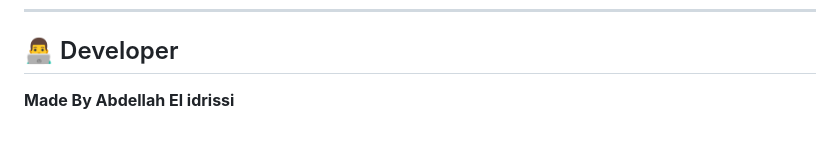
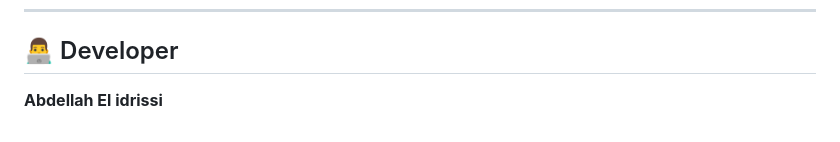
Before and after one commit to AbdellahDeveloper/maroc_live, a Markdown page: README.md, the part around the change. Drawn GitHub-style.

Commit message:
Update developer name formatting in README

```diff
--- a/README.md
+++ b/README.md
@@ -101,4 +101,4 @@ This has already been configured in this codebase.
 ---
 
 ## 👨‍💻 Developer
-**Made By Abdellah El idrissi**
+**Abdellah El idrissi**
```
